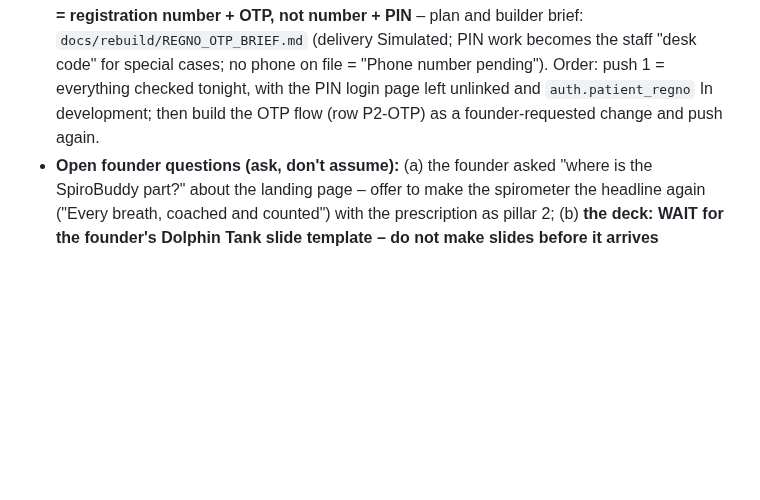
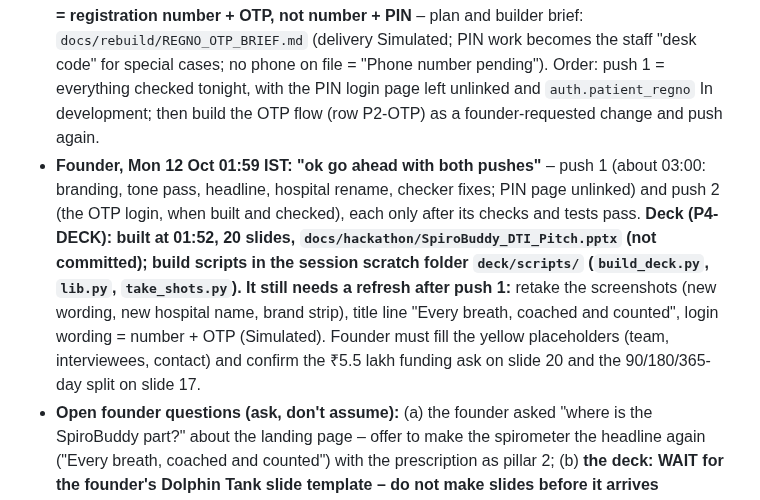
Before and after one commit to sharonshajuaugustine/SpiroBuddy, a Markdown page: docs/rebuild/STATE.md, the part around the change. Drawn GitHub-style; blank space fills up the shorter version.

Commit message:
STATE: both pushes approved by the founder; deck built (20 slides), refresh needed after push 1
Co-Authored-By: Claude Opus 5.5 <noreply@anthropic.com>

```diff
--- a/docs/rebuild/STATE.md
+++ b/docs/rebuild/STATE.md
@@ -26,6 +26,7 @@
 - **Founder decision, Mon 12 Oct 01:50 IST – "tone pass" (approved: "yes, tone pass"):** the founder finds repeated words like "demo" devaluing. Rule: cut the clutter and the apologetic tone, keep a few small honest labels. (1) One small, calm line per page instead of many "Demo" words. (2) "Mock-up for the demo. No real units exist yet" → "Preview – device in development". (3) "Demo data only. Fictional patients." → "Sample patient". (4) Small grey text instead of big amber boxes. (5) Plain status words (Simulated · In development · Planned) instead of "not yet / only / just". **Must stay** (organisers' rule: unfinished features only if clearly labelled; the submission is checked against the live site): the four registry badges; "Sample patient" once on each screen that shows a patient (incl. the pharmacy card and the public prescription check); "device in development" wherever the device appears; the sample login box on the login pages. Do it after the wave 2 agents finish (they edit the same pages); a founder-requested fix, so it may run past the 03:00 freeze. Status: todo (row P3-TONE).
 - **Founder decisions, Mon 12 Oct 01:52 IST:** (1) **push tonight** when the checks pass; (2) **"Arogya Sathi" is a working name** – the deck says "Arogya Sathi (working name), with the SpiroBuddy breathing coach" (reason: the government's "TB Aarogya Sathi" app, plan 13 §5); (3) **the landing page headline goes back to the spirometer** ("Every breath, coached and counted"), with the doctor's prescription as the second pillar. Open question (a) below is answered.
 - **Founder decisions, Mon 12 Oct 01:53 IST (two more):** (4) **rename the sample hospitals, no "demo" in the name** → "Dawnlight General Hospital" and "Dawnlight Riverside Clinic" (keeps the initials DGH / DRC, so `DGH-000001` stays); do it after the wave 2 checkers finish (their tests read the old name); the seed must also rename rows that still carry the old seeded name (the live database has them). The login emails `@demo-general.example` and the demo passwords are NOT renamed yet (tests and docs use them) – ask the founder. (5) **Patient login = registration number + OTP, not number + PIN** – plan and builder brief: `docs/rebuild/REGNO_OTP_BRIEF.md` (delivery Simulated; PIN work becomes the staff "desk code" for special cases; no phone on file = "Phone number pending"). Order: push 1 = everything checked tonight, with the PIN login page left unlinked and `auth.patient_regno` In development; then build the OTP flow (row P2-OTP) as a founder-requested change and push again.
+- **Founder, Mon 12 Oct 01:59 IST: "ok go ahead with both pushes"** – push 1 (about 03:00: branding, tone pass, headline, hospital rename, checker fixes; PIN page unlinked) and push 2 (the OTP login, when built and checked), each only after its checks and tests pass. **Deck (P4-DECK): built at 01:52, 20 slides, `docs/hackathon/SpiroBuddy_DTI_Pitch.pptx` (not committed); build scripts in the session scratch folder `deck/scripts/` (`build_deck.py`, `lib.py`, `take_shots.py`). It still needs a refresh after push 1:** retake the screenshots (new wording, new hospital name, brand strip), title line "Every breath, coached and counted", login wording = number + OTP (Simulated). Founder must fill the yellow placeholders (team, interviewees, contact) and confirm the ₹5.5 lakh funding ask on slide 20 and the 90/180/365-day split on slide 17.
 - **Open founder questions (ask, don't assume):** (a) the founder asked "where is the SpiroBuddy part?" about the landing page – offer to make the spirometer the headline again ("Every breath, coached and counted") with the prescription as pillar 2; (b) **the deck: WAIT for the founder's Dolphin Tank slide template – do not make slides before it arrives** (PITCH_PLAN has only notes: slide 4b + the DTI logo/footer checklist); (c) the device is **not built yet** (founder, 00:00) – keep `device.*` In development, breaths Simulated; (d) the README disclosure sentence is the founder's to write; (e) the live demo reset after the 23:40 push (founder to do: log in as Doctor → `/demo.html` → Reset demo data).
 - **Founder's wider vision (Mon 12 Oct ~00:15 IST) – ask the founder whether to build it in wave 2 before the other builders:** SpiroBuddy is for every hospital and clinic. Doctors and departments have their own logins; doctors type prescriptions; each patient's medicines are saved under their **hospital registration number**; the patient logs in with that number to see all their medicines; clinics without numbers get one from the app; nothing to do with money. Build suggestion: patient login = registration number + a 4–6 digit PIN printed on the discharge slip (an OTP needs a paid SMS service, so Simulated in the demo); a `registration_no` on each patient (additive column = a new Supabase paste for the founder); department accounts on top of the staff `department` field. Pitch: never say "no such software exists" (hospital-chain apps and ABHA health-locker apps exist); say "any hospital or clinic, elderly-first, in their language, shown at the pharmacy counter".
 - **COVID source check (00:15):** no official Indian guideline found that recommends incentive spirometers for COVID (an NDMA May 2021 mention appears only in a market report, unverified). Safe line: incentive spirometry has been studied for post-COVID lung recovery (e.g. a 2024 randomised trial, 60 patients, PMC11182030); post-COVID lung rehab = a Planned segment. Never say SpiroBuddy was used in COVID.
```
